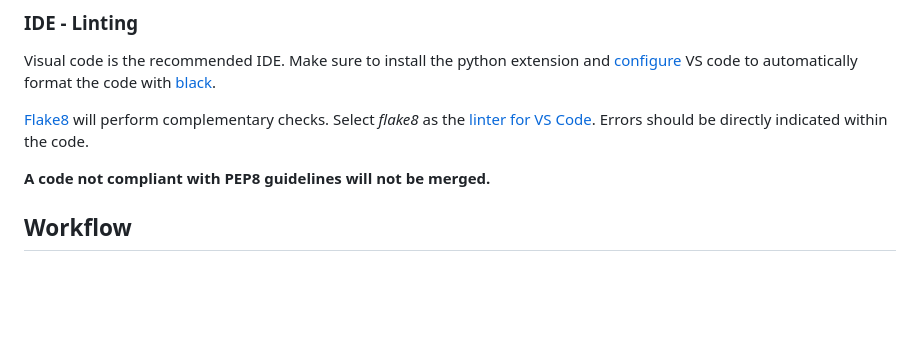
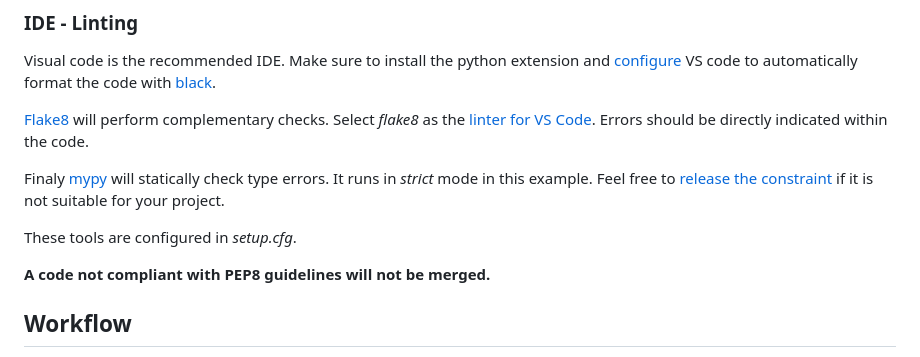
Before and after one commit to pollen-robotics/python-template, a Markdown page: README.md, the part around the change. Rendered like a GitHub page; blank space fills up the shorter version.

Commit message:
documentation #10 : document mypy use

```diff
--- a/README.md
+++ b/README.md
@@ -21,6 +21,10 @@ A git hook can be installed to automatically checks PEP8 compliance before a com
 Visual code is the recommended IDE. Make sure to install the python extension and [configure](https://dev.to/adamlombard/how-to-use-the-black-python-code-formatter-in-vscode-3lo0) VS code to automatically format the code with [black](https://black.readthedocs.io).
 
 [Flake8](https://flake8.pycqa.org) will perform complementary checks. Select *flake8* as the [linter for VS Code](https://code.visualstudio.com/docs/python/linting). Errors should be directly indicated within the code.
+
+Finaly [mypy](https://mypy.readthedocs.io/en/stable/index.html) will statically check type errors. It runs in *strict* mode in this example. Feel free to [release the constraint](https://mypy.readthedocs.io/en/stable/getting_started.html?highlight=strict#strict-mode-and-configuration) if it is not suitable for your project.
+
+These tools are configured in *setup.cfg*.
 
 **A code not compliant with PEP8 guidelines will not be merged.**
 
```
